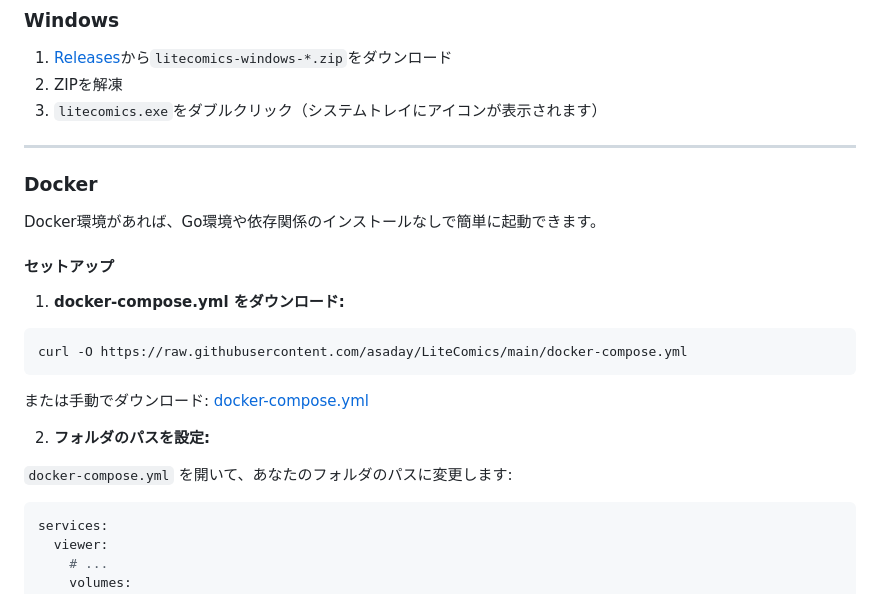
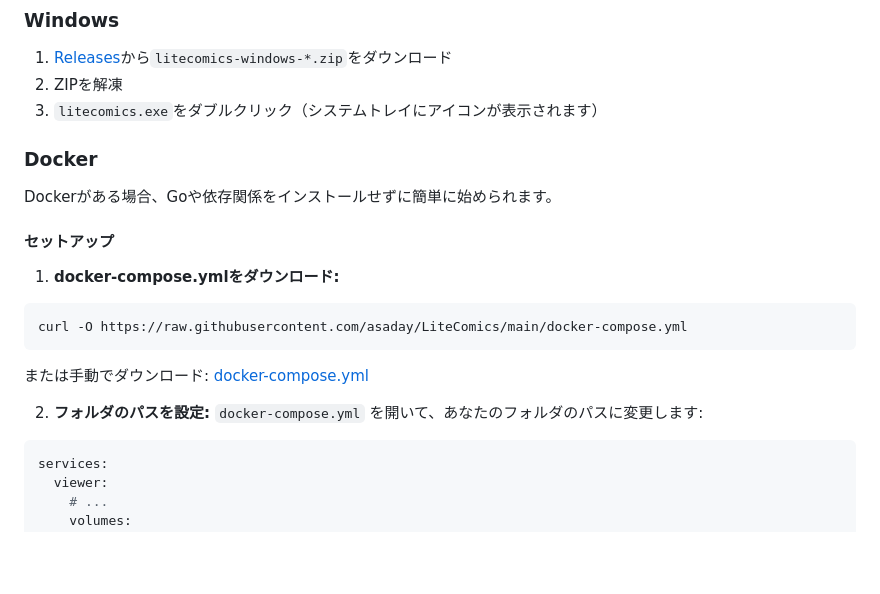
Before and after one commit to asaday/LiteComics, a Markdown page: docs/README_JP.md, the part around the change. Drawn GitHub-style; blank space fills up the shorter version.

````diff
--- a/docs/README_JP.md
+++ b/docs/README_JP.md
@@ -47,15 +47,13 @@
 2. ZIPを解凍
 3. `litecomics.exe`をダブルクリック（システムトレイにアイコンが表示されます）
 
----
-
 ### Docker
 
-Docker環境があれば、Go環境や依存関係のインストールなしで簡単に起動できます。
+Dockerがある場合、Goや依存関係をインストールせずに簡単に始められます。
 
 #### セットアップ
 
-1. **docker-compose.yml をダウンロード:**
+1. **docker-compose.ymlをダウンロード:**
 
 ```bash
 curl -O https://raw.githubusercontent.com/asaday/LiteComics/main/docker-compose.yml
@@ -64,7 +62,6 @@ curl -O https://raw.githubusercontent.com/asaday/LiteComics/main/docker-compose.
 または手動でダウンロード: [docker-compose.yml](https://raw.githubusercontent.com/asaday/LiteComics/main/docker-compose.yml)
 
 2. **フォルダのパスを設定:**
-
 `docker-compose.yml` を開いて、あなたのフォルダのパスに変更します:
 
 ```yaml
````
Also changed, not shown: README.md (+0 -11 lines).
